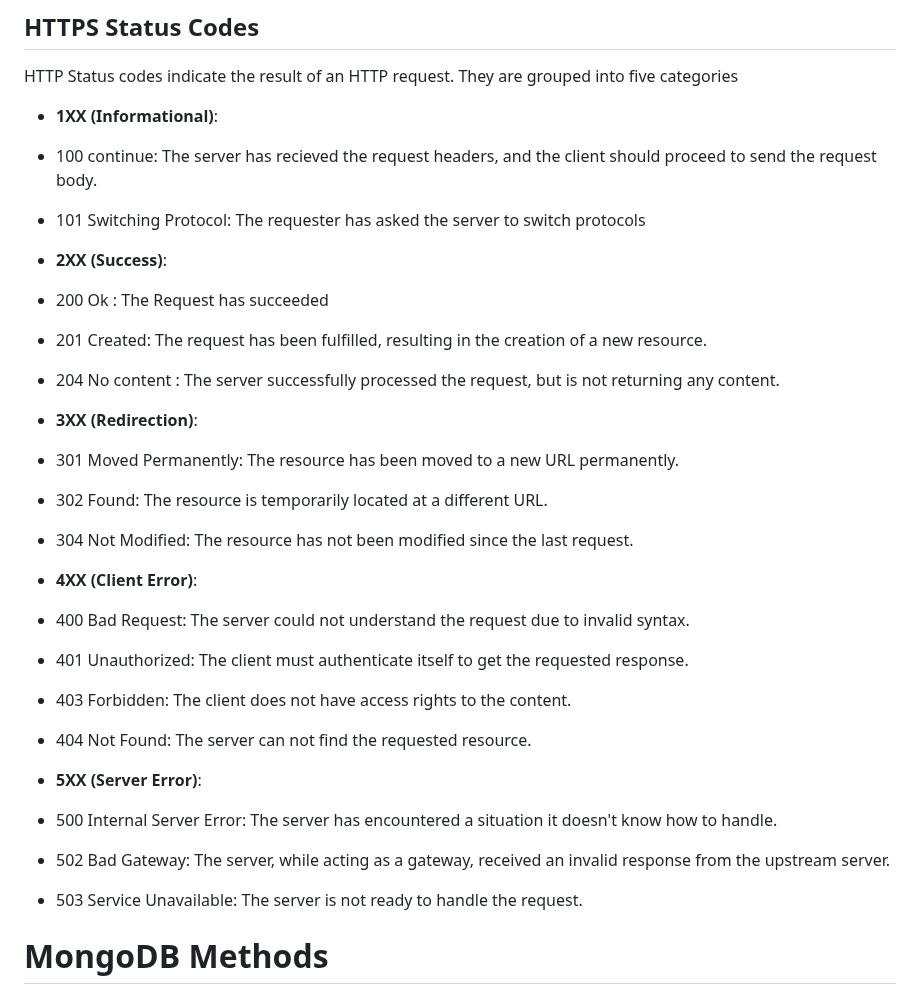
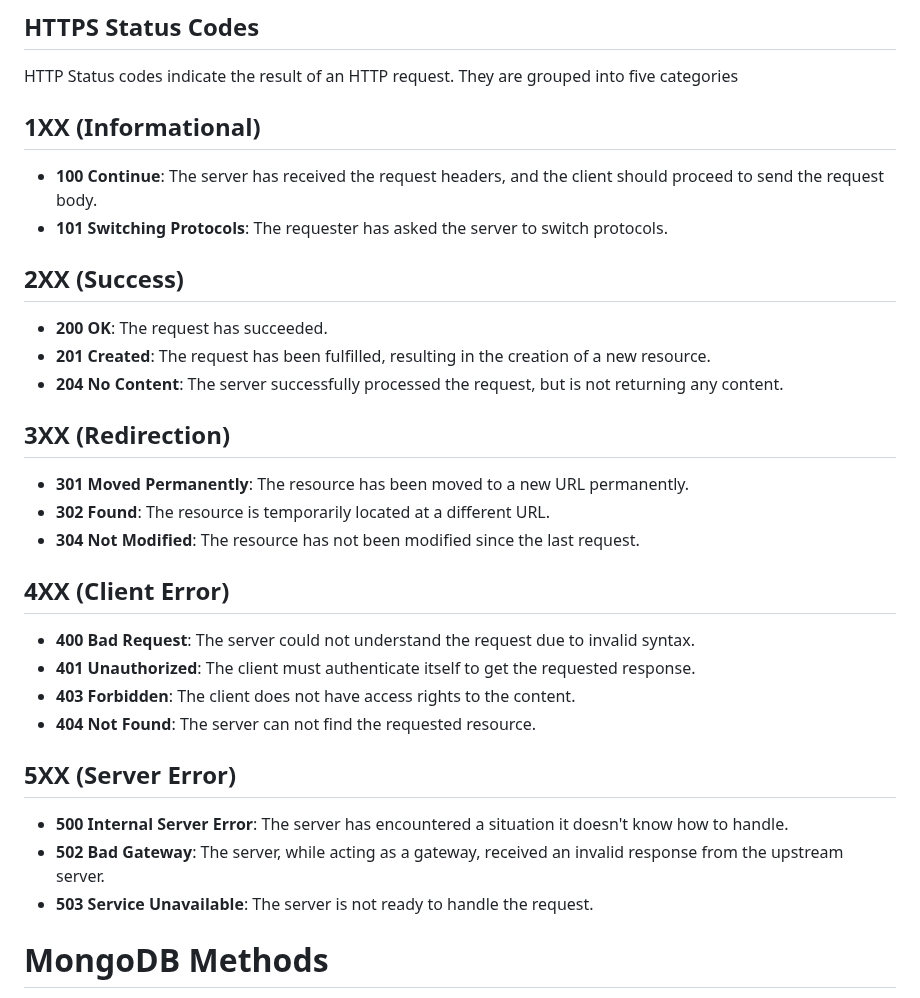
Before and after one commit to itsvaibhavcoder/BridgeLabz-Web-application-Development-Training, a Markdown page: MongoDB/mongo.md, the part around the change. Drawn GitHub-style.

Commit message:
[smita]added: Modified Notes Mongo DB

```diff
--- a/MongoDB/mongo.md
+++ b/MongoDB/mongo.md
@@ -31,30 +31,36 @@ HTTP methods are used to perform different actions on resources identified by UR
 ## HTTPS Status Codes
 HTTP Status codes indicate the result of an HTTP request. They are grouped into five categories
 
-- **1XX (Informational)**:
-- 100 continue: The server has recieved the request headers, and the client should proceed to send the request body.
-- 101 Switching Protocol: The requester has asked the server to switch protocols
+## 1XX (Informational)
 
-- **2XX (Success)**:
-- 200 Ok : The Request has succeeded
-- 201 Created: The request has been fulfilled, resulting in the creation of a new resource.
-- 204 No content : The server successfully processed the request, but is not returning any content.
+- **100 Continue**: The server has received the request headers, and the client should proceed to send the request body.
+- **101 Switching Protocols**: The requester has asked the server to switch protocols.
 
-- **3XX (Redirection)**:
-- 301 Moved Permanently: The resource has been moved to a new URL permanently.
-- 302 Found: The resource is temporarily located at a different URL.
-- 304 Not Modified: The resource has not been modified since the last request.
+## 2XX (Success)
 
-- **4XX (Client Error)**:
-- 400 Bad Request: The server could not understand the request due to invalid syntax.
-- 401 Unauthorized: The client must authenticate itself to get the requested response.
-- 403 Forbidden: The client does not have access rights to the content.
-- 404 Not Found: The server can not find the requested resource.
+- **200 OK**: The request has succeeded.
+- **201 Created**: The request has been fulfilled, resulting in the creation of a new resource.
+- **204 No Content**: The server successfully processed the request, but is not returning any content.
 
-- **5XX (Server Error)**:
-- 500 Internal Server Error: The server has encountered a situation it doesn't know how to handle.
-- 502 Bad Gateway: The server, while acting as a gateway, received an invalid response from the upstream server.
-- 503 Service Unavailable: The server is not ready to handle the request.
+## 3XX (Redirection)
+
+- **301 Moved Permanently**: The resource has been moved to a new URL permanently.
+- **302 Found**: The resource is temporarily located at a different URL.
+- **304 Not Modified**: The resource has not been modified since the last request.
+
+## 4XX (Client Error)
+
+- **400 Bad Request**: The server could not understand the request due to invalid syntax.
+- **401 Unauthorized**: The client must authenticate itself to get the requested response.
+- **403 Forbidden**: The client does not have access rights to the content.
+- **404 Not Found**: The server can not find the requested resource.
+
+## 5XX (Server Error)
+
+- **500 Internal Server Error**: The server has encountered a situation it doesn't know how to handle.
+- **502 Bad Gateway**: The server, while acting as a gateway, received an invalid response from the upstream server.
+- **503 Service Unavailable**: The server is not ready to handle the request.
+
 
 # MongoDB Methods
 MongoDB is a NoSQL database that uses collections and documents.
```
